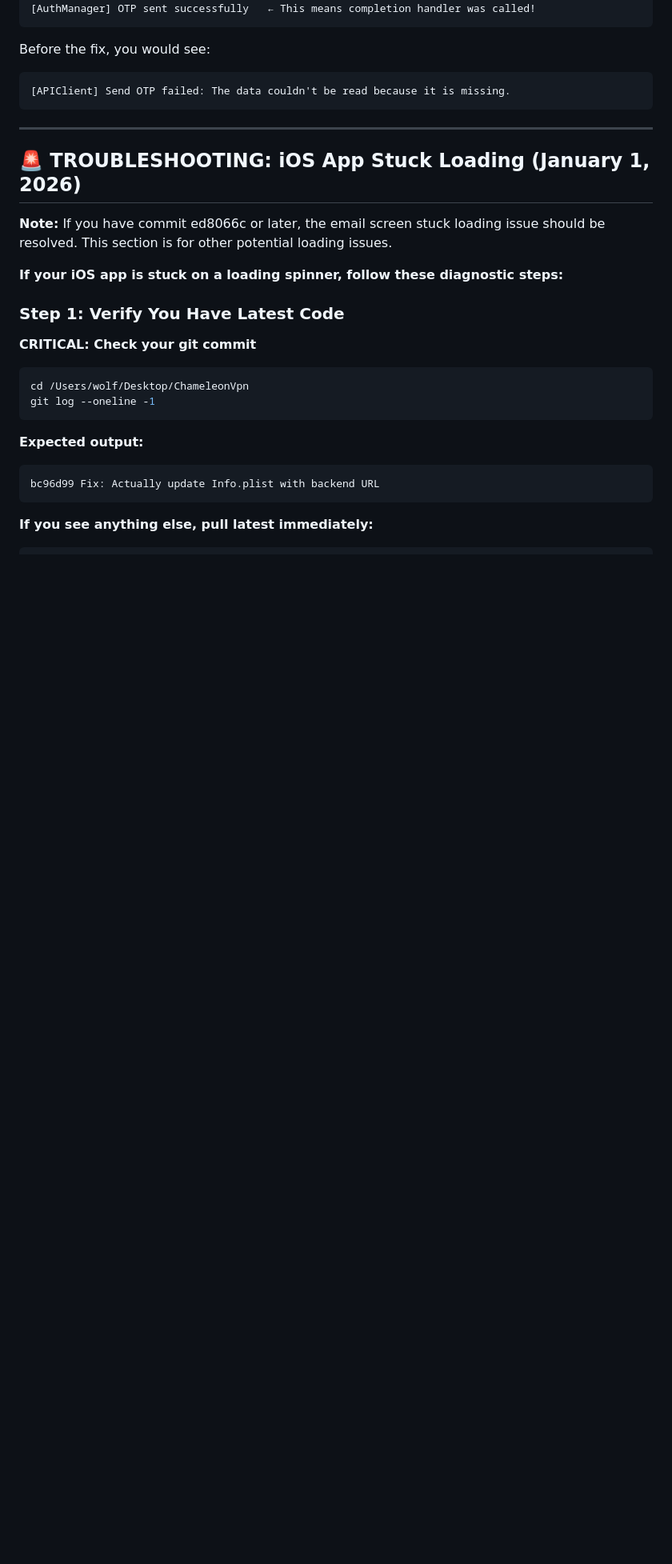
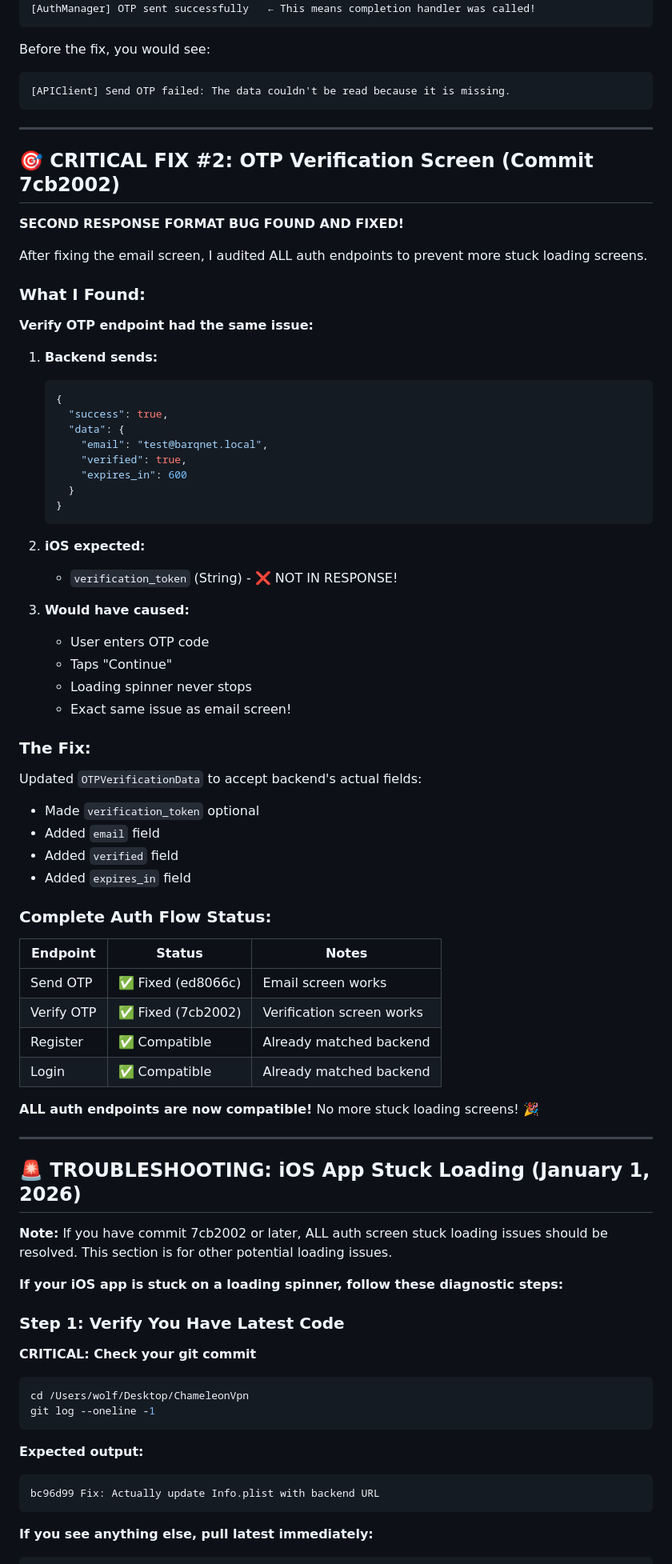
Before and after one commit to LenoreWoW/ChameleonVpn, a Markdown page: HAMAD_READ_THIS.md, the part around one of its changes. Shown at 80% size. Drawn GitHub-style; blank space fills up the shorter version.

Commit message:
Docs: Complete auth flow compatibility (7cb2002)
Updated documentation to reflect ALL auth endpoints are now fixed:

Fixes Applied:
✅ Send OTP (ed8066c) - Email screen works
✅ Verify OTP (7cb2002) - Verification screen works
✅ Register - Already compatible
✅ Login - Already compatible

Added Section:
- CRITICAL FIX #2: OTP Verification Screen
- Explained what would have broken (verify screen stuck loading)
- Documented the fix (flexible response fields)
- Complete auth flow status table

Key Message for Hamad:
- Pull commit 7cb2002 for COMPLETE fix
- All auth screens now work without getting stuck
- Full registration and login flow is functional
- No more response format mismatches

This completes the "make sure rest of screens get response" task!

🤖 Generated with [Claude Code](https://claude.com/claude-code)

Co-Authored-By: Claude Sonnet 4.5 <noreply@anthropic.com>

````diff
--- a/HAMAD_READ_THIS.md
+++ b/HAMAD_READ_THIS.md
@@ -98,9 +99,61 @@ Before the fix, you would see:
 
 ---
 
+## 🎯 CRITICAL FIX #2: OTP Verification Screen (Commit 7cb2002)
+
+**SECOND RESPONSE FORMAT BUG FOUND AND FIXED!**
+
+After fixing the email screen, I audited ALL auth endpoints to prevent more stuck loading screens.
+
+### What I Found:
+
+**Verify OTP endpoint had the same issue:**
+
+1. **Backend sends:**
+   ```json
+   {
+     "success": true,
+     "data": {
+       "email": "test@barqnet.local",
+       "verified": true,
+       "expires_in": 600
+     }
+   }
+   ```
+
+2. **iOS expected:**
+   - `verification_token` (String) - ❌ NOT IN RESPONSE!
+
+3. **Would have caused:**
+   - User enters OTP code
+   - Taps "Continue"
+   - Loading spinner never stops
+   - Exact same issue as email screen!
+
+### The Fix:
+
+Updated `OTPVerificationData` to accept backend's actual fields:
+- Made `verification_token` optional
+- Added `email` field
+- Added `verified` field
+- Added `expires_in` field
+
+### Complete Auth Flow Status:
+
+| Endpoint | Status | Notes |
+|----------|--------|-------|
+| Send OTP | ✅ Fixed (ed8066c) | Email screen works |
+| Verify OTP | ✅ Fixed (7cb2002) | Verification screen works |
+| Register | ✅ Compatible | Already matched backend |
+| Login | ✅ Compatible | Already matched backend |
+
+**ALL auth endpoints are now compatible!** No more stuck loading screens! 🎉
+
+---
+
 ## 🚨 TROUBLESHOOTING: iOS App Stuck Loading (January 1, 2026)
 
-**Note:** If you have commit ed8066c or later, the email screen stuck loading issue should be resolved. This section is for other potential loading issues.
+**Note:** If you have commit 7cb2002 or later, ALL auth screen stuck loading issues should be resolved. This section is for other potential loading issues.
 
 **If your iOS app is stuck on a loading spinner, follow these diagnostic steps:**
 
````
Also changed, not shown: other parts of HAMAD_READ_THIS.md (+4 -3 lines).
